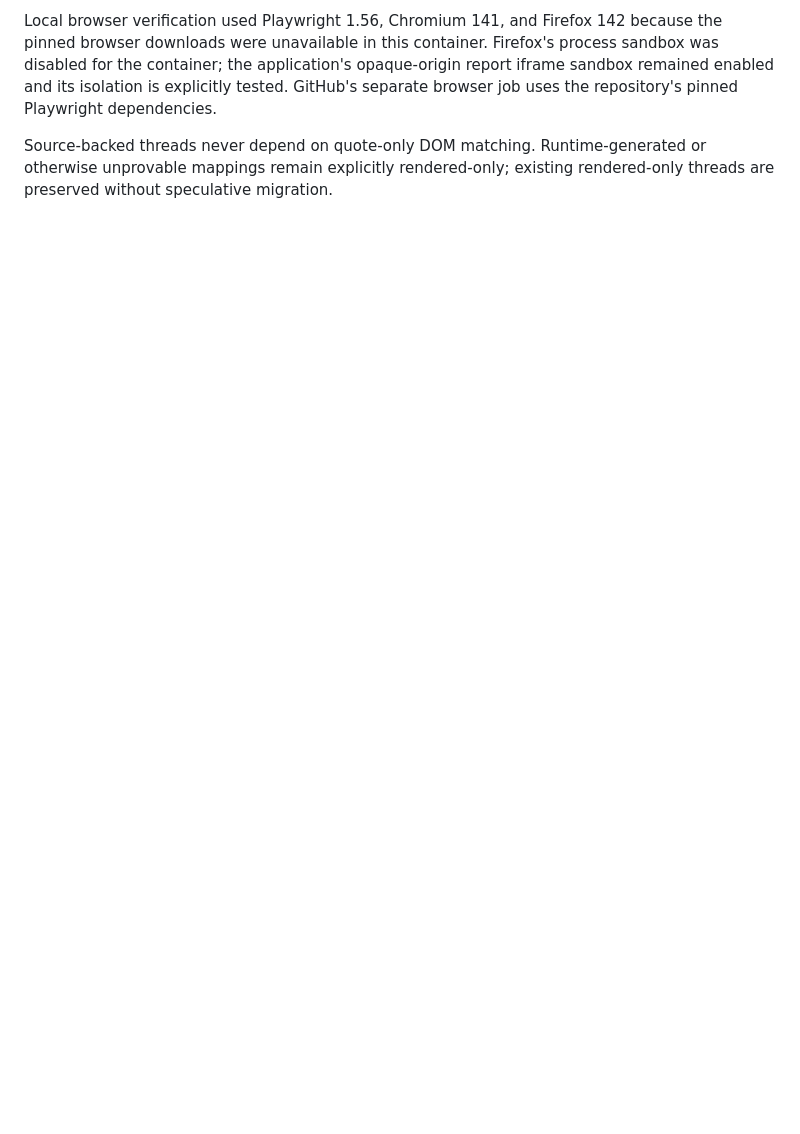
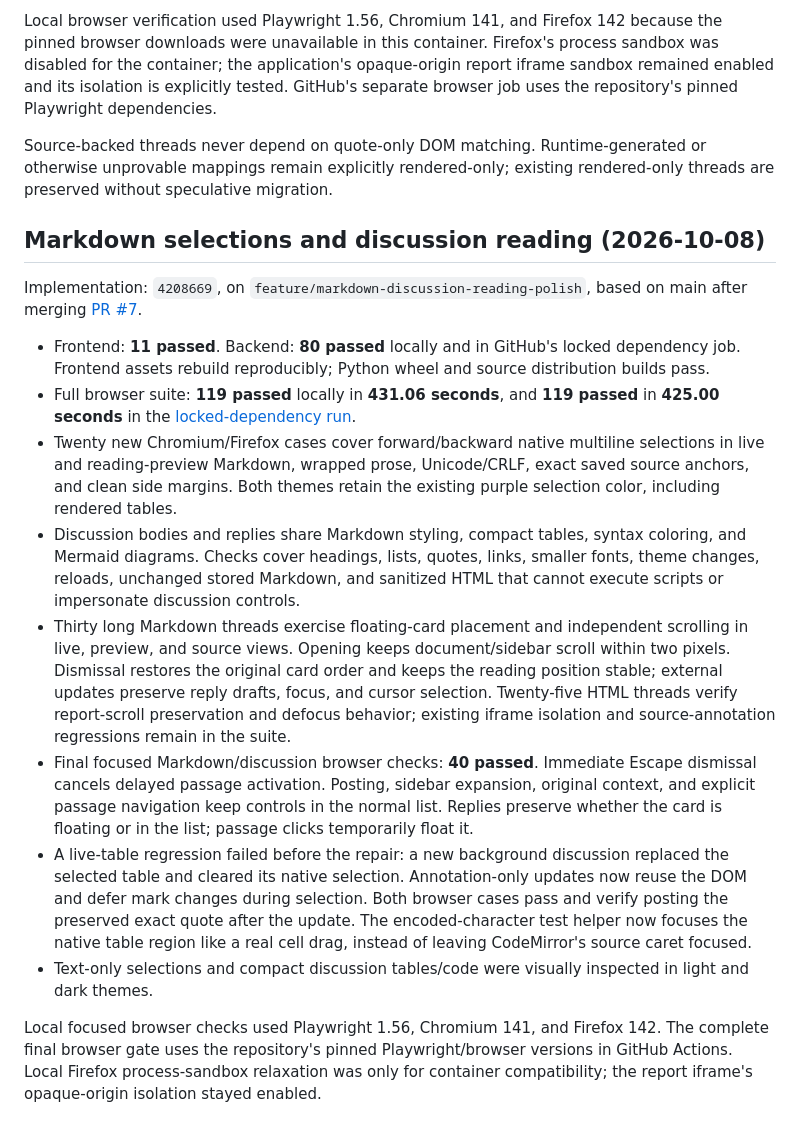
Before and after one commit to phdpersoncode-beep/Looking-Glass, a Markdown page: docs/VERIFICATION.md, the part around the change. Rendered like a GitHub page; blank space fills up the shorter version.

Commit message:
docs: record Markdown discussion verification [skip ci]

```diff
--- a/docs/VERIFICATION.md
+++ b/docs/VERIFICATION.md
@@ -296,3 +296,47 @@ GitHub's separate browser job uses the repository's pinned Playwright dependenci
 Source-backed threads never depend on quote-only DOM matching. Runtime-generated
 or otherwise unprovable mappings remain explicitly rendered-only; existing
 rendered-only threads are preserved without speculative migration.
+
+## Markdown selections and discussion reading (2026-10-08)
+
+Implementation: `4208669`, on `feature/markdown-discussion-reading-polish`, based
+on main after merging [PR #7](https://github.com/phdpersoncode-beep/Looking-Glass/pull/7).
+
+- Frontend: **11 passed**. Backend: **80 passed** locally and in GitHub's locked
+  dependency job. Frontend assets rebuild reproducibly; Python wheel and source
+  distribution builds pass.
+- Full browser suite: **119 passed** locally in **431.06 seconds**, and
+  **119 passed** in **425.00 seconds** in the
+  [locked-dependency run](https://github.com/phdpersoncode-beep/Looking-Glass/actions/runs/37848191803).
+- Twenty new Chromium/Firefox cases cover forward/backward native multiline
+  selections in live and reading-preview Markdown, wrapped prose, Unicode/CRLF,
+  exact saved source anchors, and clean side margins. Both themes retain the
+  existing purple selection color, including rendered tables.
+- Discussion bodies and replies share Markdown styling, compact tables, syntax
+  coloring, and Mermaid diagrams. Checks cover headings, lists, quotes, links,
+  smaller fonts, theme changes, reloads, unchanged stored Markdown, and sanitized
+  HTML that cannot execute scripts or impersonate discussion controls.
+- Thirty long Markdown threads exercise floating-card placement and independent
+  scrolling in live, preview, and source views. Opening keeps document/sidebar
+  scroll within two pixels. Dismissal restores the original card order and keeps
+  the reading position stable; external updates preserve reply drafts, focus,
+  and cursor selection.
+  Twenty-five HTML threads verify report-scroll preservation and defocus behavior;
+  existing iframe isolation and source-annotation regressions remain in the suite.
+- Final focused Markdown/discussion browser checks: **40 passed**. Immediate Escape dismissal cancels
+  delayed passage activation. Posting, sidebar expansion, original context, and
+  explicit passage navigation keep controls in the normal list. Replies preserve
+  whether the card is floating or in the list; passage clicks temporarily float it.
+- A live-table regression failed before the repair: a new background discussion
+  replaced the selected table and cleared its native selection. Annotation-only
+  updates now reuse the DOM and defer mark changes during selection. Both browser
+  cases pass and verify posting the preserved exact quote after the update. The
+  encoded-character test helper now focuses the native table region like a real
+  cell drag, instead of leaving CodeMirror's source caret focused.
+- Text-only selections and compact discussion tables/code were visually inspected
+  in light and dark themes.
+
+Local focused browser checks used Playwright 1.56, Chromium 141, and Firefox 142.
+The complete final browser gate uses the repository's pinned Playwright/browser
+versions in GitHub Actions. Local Firefox process-sandbox relaxation was only for
+container compatibility; the report iframe's opaque-origin isolation stayed enabled.
```
Also changed, not shown: TASKS.md (+10 -4 lines), docs/ARCHITECTURE.md (+2 -0 lines).
